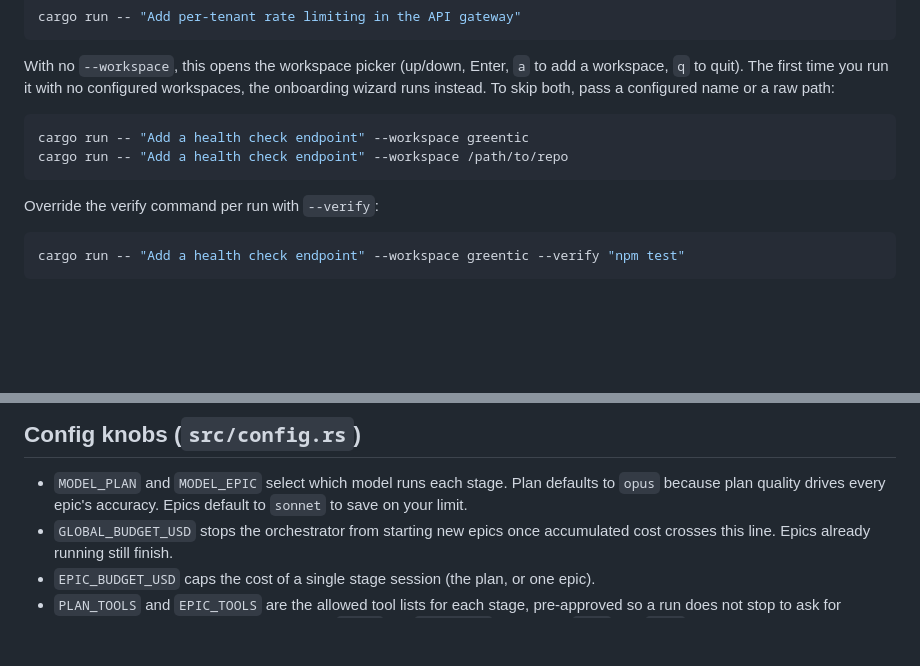
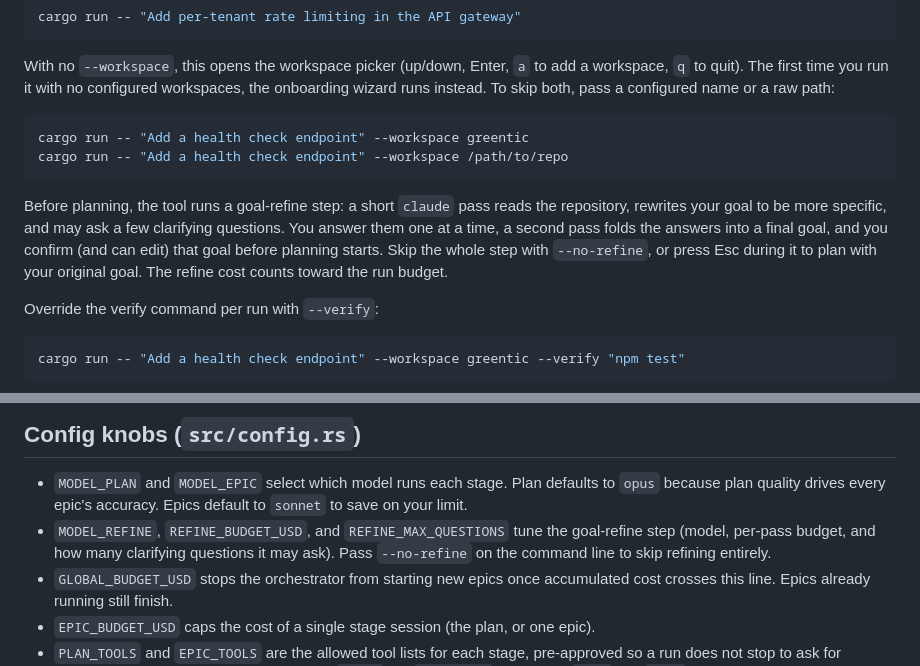
Before and after one commit to BimaPangestu28/agentic-tui, a Markdown page: README.md, 2 parts joined by grey strips. GitHub-like rendering; blank space fills up the shorter version.

Commit message:
docs: document the goal-refine step
Co-Authored-By: Claude Opus 4.8 (1M context) <noreply@anthropic.com>

````diff
--- a/README.md
+++ b/README.md
@@ -104,6 +104,13 @@ cargo run -- "Add a health check endpoint" --workspace greentic
 cargo run -- "Add a health check endpoint" --workspace /path/to/repo
 ```
 
+Before planning, the tool runs a goal-refine step: a short `claude` pass reads
+the repository, rewrites your goal to be more specific, and may ask a few
+clarifying questions. You answer them one at a time, a second pass folds the
+answers into a final goal, and you confirm (and can edit) that goal before
+planning starts. Skip the whole step with `--no-refine`, or press Esc during it
+to plan with your original goal. The refine cost counts toward the run budget.
+
 Override the verify command per run with `--verify`:
 
 ```bash
@@ -124,6 +131,9 @@ make run GOAL="Add a health check endpoint" WORKSPACE=greentic
 - `MODEL_PLAN` and `MODEL_EPIC` select which model runs each stage. Plan
   defaults to `opus` because plan quality drives every epic's accuracy. Epics
   default to `sonnet` to save on your limit.
+- `MODEL_REFINE`, `REFINE_BUDGET_USD`, and `REFINE_MAX_QUESTIONS` tune the
+  goal-refine step (model, per-pass budget, and how many clarifying questions it
+  may ask). Pass `--no-refine` on the command line to skip refining entirely.
 - `GLOBAL_BUDGET_USD` stops the orchestrator from starting new epics once
   accumulated cost crosses this line. Epics already running still finish.
 - `EPIC_BUDGET_USD` caps the cost of a single stage session (the plan, or one
````
